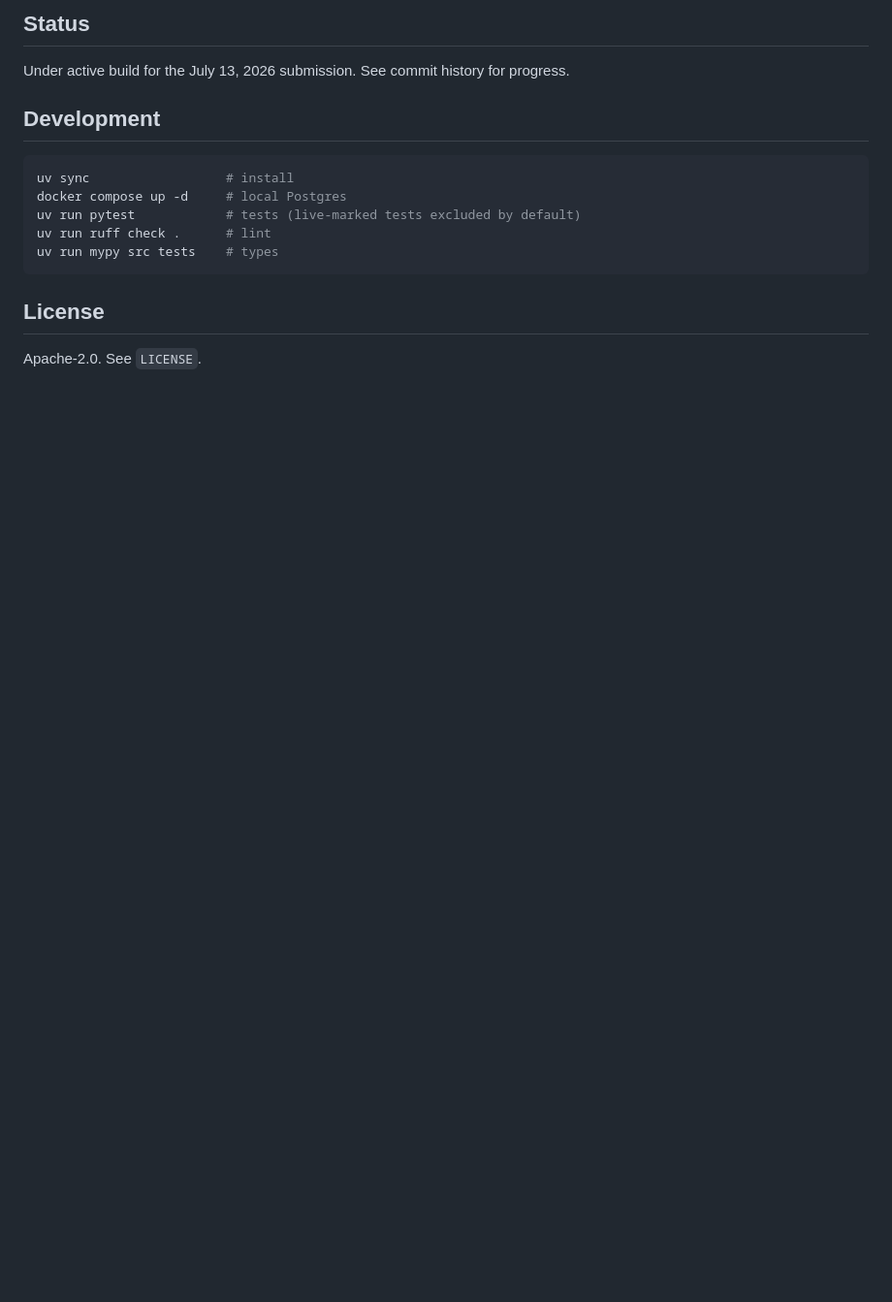
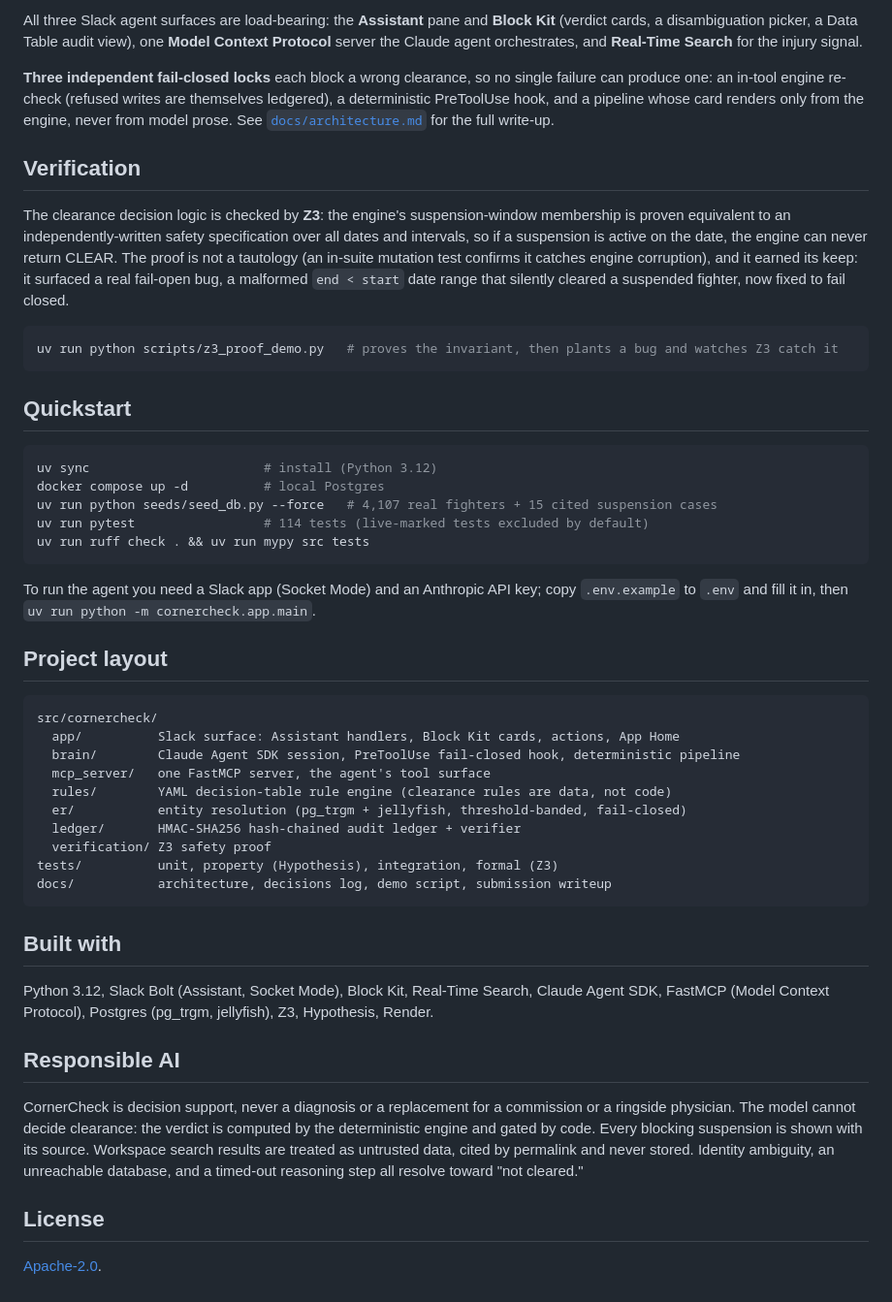
Before and after one commit to StephenSook/cornercheck, a Markdown page: README.md, the part around one of its changes. Shown at 97% size. Drawn GitHub-style; blank space fills up the shorter version.

````diff
--- a/README.md
+++ b/README.md
@@ -32,18 +85,67 @@ Full diagram and the three fail-closed locks: `docs/architecture.md`.
 
-## Status
+All three Slack agent surfaces are load-bearing: the **Assistant** pane and **Block Kit** (verdict
+cards, a disambiguation picker, a Data Table audit view), one **Model Context Protocol** server
+the Claude agent orchestrates, and **Real-Time Search** for the injury signal.
 
-Under active build for the July 13, 2026 submission. See commit history for progress.
+**Three independent fail-closed locks** each block a wrong clearance, so no single failure can
+produce one: an in-tool engine re-check (refused writes are themselves ledgered), a deterministic
+PreToolUse hook, and a pipeline whose card renders only from the engine, never from model prose.
+See [`docs/architecture.md`](docs/architecture.md) for the full write-up.
 
-## Development
+## Verification
+
+The clearance decision logic is checked by **Z3**: the engine's suspension-window membership is
+proven equivalent to an independently-written safety specification over all dates and intervals,
+so if a suspension is active on the date, the engine can never return CLEAR. The proof is not a
+tautology (an in-suite mutation test confirms it catches engine corruption), and it earned its
+keep: it surfaced a real fail-open bug, a malformed `end < start` date range that silently cleared
+a suspended fighter, now fixed to fail closed.
 
 ```bash
-uv sync                  # install
-docker compose up -d     # local Postgres
-uv run pytest            # tests (live-marked tests excluded by default)
-uv run ruff check .      # lint
-uv run mypy src tests    # types
+uv run python scripts/z3_proof_demo.py   # proves the invariant, then plants a bug and watches Z3 catch it
 ```
+
+## Quickstart
+
+```bash
+uv sync                       # install (Python 3.12)
+docker compose up -d          # local Postgres
+uv run python seeds/seed_db.py --force   # 4,107 real fighters + 15 cited suspension cases
+uv run pytest                 # 114 tests (live-marked tests excluded by default)
+uv run ruff check . && uv run mypy src tests
+```
+
+To run the agent you need a Slack app (Socket Mode) and an Anthropic API key; copy `.env.example`
+to `.env` and fill it in, then `uv run python -m cornercheck.app.main`.
+
+## Project layout
+
+```
+src/cornercheck/
+  app/          Slack surface: Assistant handlers, Block Kit cards, actions, App Home
+  brain/        Claude Agent SDK session, PreToolUse fail-closed hook, deterministic pipeline
+  mcp_server/   one FastMCP server, the agent's tool surface
+  rules/        YAML decision-table rule engine (clearance rules are data, not code)
+  er/           entity resolution (pg_trgm + jellyfish, threshold-banded, fail-closed)
+  ledger/       HMAC-SHA256 hash-chained audit ledger + verifier
+  verification/ Z3 safety proof
+tests/          unit, property (Hypothesis), integration, formal (Z3)
+docs/           architecture, decisions log, demo script, submission writeup
+```
+
+## Built with
+
+Python 3.12, Slack Bolt (Assistant, Socket Mode), Block Kit, Real-Time Search, Claude Agent SDK,
+FastMCP (Model Context Protocol), Postgres (pg_trgm, jellyfish), Z3, Hypothesis, Render.
+
+## Responsible AI
+
+CornerCheck is decision support, never a diagnosis or a replacement for a commission or a ringside
+physician. The model cannot decide clearance: the verdict is computed by the deterministic engine
+and gated by code. Every blocking suspension is shown with its source. Workspace search results
+are treated as untrusted data, cited by permalink and never stored. Identity ambiguity, an
+unreachable database, and a timed-out reasoning step all resolve toward "not cleared."
 
 ## License
 
-Apache-2.0. See `LICENSE`.
+[Apache-2.0](LICENSE).
````
Also changed, not shown: other parts of README.md (+70 -17 lines), docs/architecture.md (+5 -5 lines), docs/demo-assets/banner.png (added), 1 other file.
